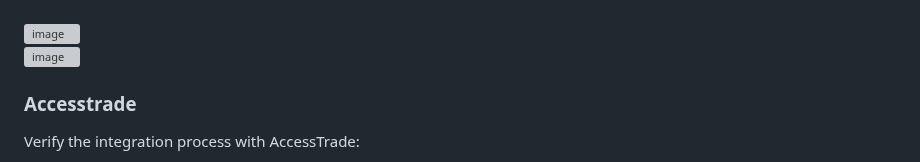
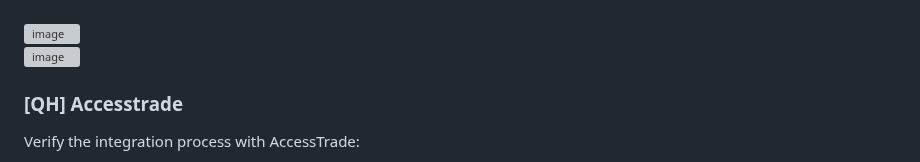
Before and after one commit to Maffiaco/documentation, a Markdown page: demos/del-123.md, the part around the change. Rendered like a GitHub page; grey boxes are pictures that could not be loaded.

```diff
--- a/demos/del-123.md
+++ b/demos/del-123.md
@@ -28,7 +28,7 @@
 <br />
 <img width="600" alt="image" src="https://github.com/user-attachments/assets/7efe8d67-0dae-46ab-85ad-a1bb01ec0963" />
 
-### Accesstrade
+### [QH] Accesstrade
 Verify the integration process with AccessTrade:
 - Integrate the required script and API calls.
 - Users input details and obtain a code.
```
